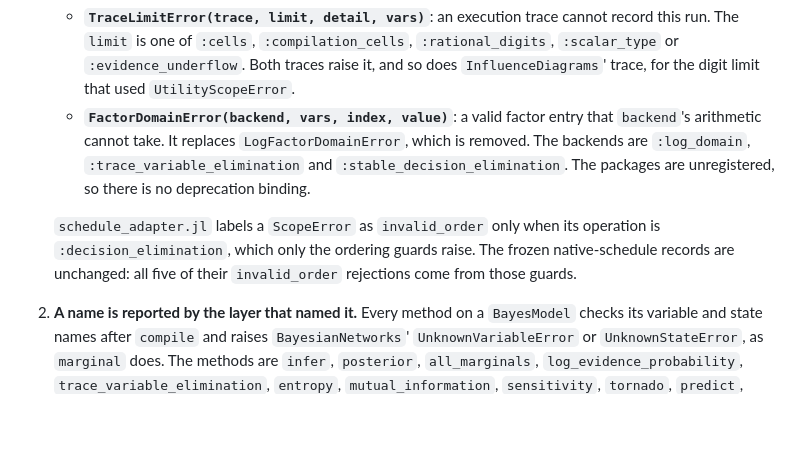
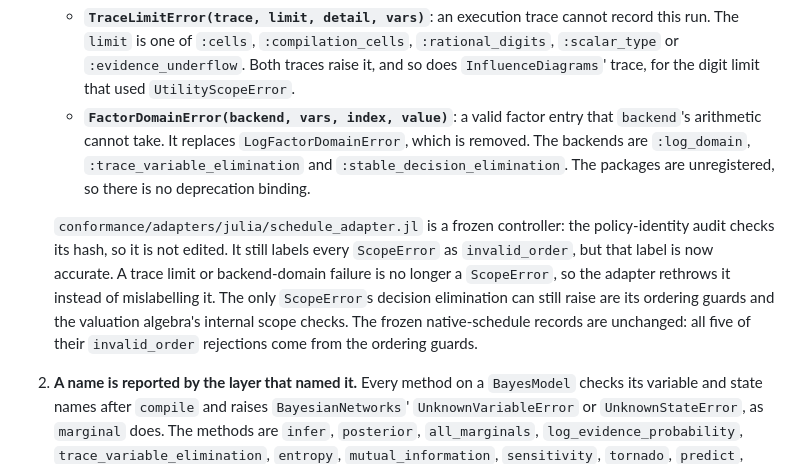
Before and after one commit to ecorecipes/MarkovCategories.jl, a Markdown page: docs/adr/0015-error-types-follow-condition-and-layer.md, the part around the change. GitHub-like rendering; blank space fills up the shorter version.

Commit message:
Sync ADR 0015: the frozen schedule adapter is not edited

```diff
--- a/docs/adr/0015-error-types-follow-condition-and-layer.md
+++ b/docs/adr/0015-error-types-follow-condition-and-layer.md
@@ -37,9 +37,12 @@ ADR 0013 set the roots and the boundary rules. Its record of item 15 left four f
      `:trace_variable_elimination` and `:stable_decision_elimination`. The packages are unregistered, so there is
      no deprecation binding.
 
-   `schedule_adapter.jl` labels a `ScopeError` as `invalid_order` only when its operation is
-   `:decision_elimination`, which only the ordering guards raise. The frozen native-schedule records are unchanged:
-   all five of their `invalid_order` rejections come from those guards.
+   `conformance/adapters/julia/schedule_adapter.jl` is a frozen controller: the policy-identity audit checks its
+   hash, so it is not edited. It still labels every `ScopeError` as `invalid_order`, but that label is now accurate.
+   A trace limit or backend-domain failure is no longer a `ScopeError`, so the adapter rethrows it instead of
+   mislabelling it. The only `ScopeError`s decision elimination can still raise are its ordering guards and the
+   valuation algebra's internal scope checks. The frozen native-schedule records are unchanged: all five of their
+   `invalid_order` rejections come from the ordering guards.
 2. **A name is reported by the layer that named it.** Every method on a `BayesModel` checks its variable and state
    names after `compile` and raises `BayesianNetworks`' `UnknownVariableError` or `UnknownStateError`, as `marginal`
    does. The methods are `infer`, `posterior`, `all_marginals`, `log_evidence_probability`,
```
